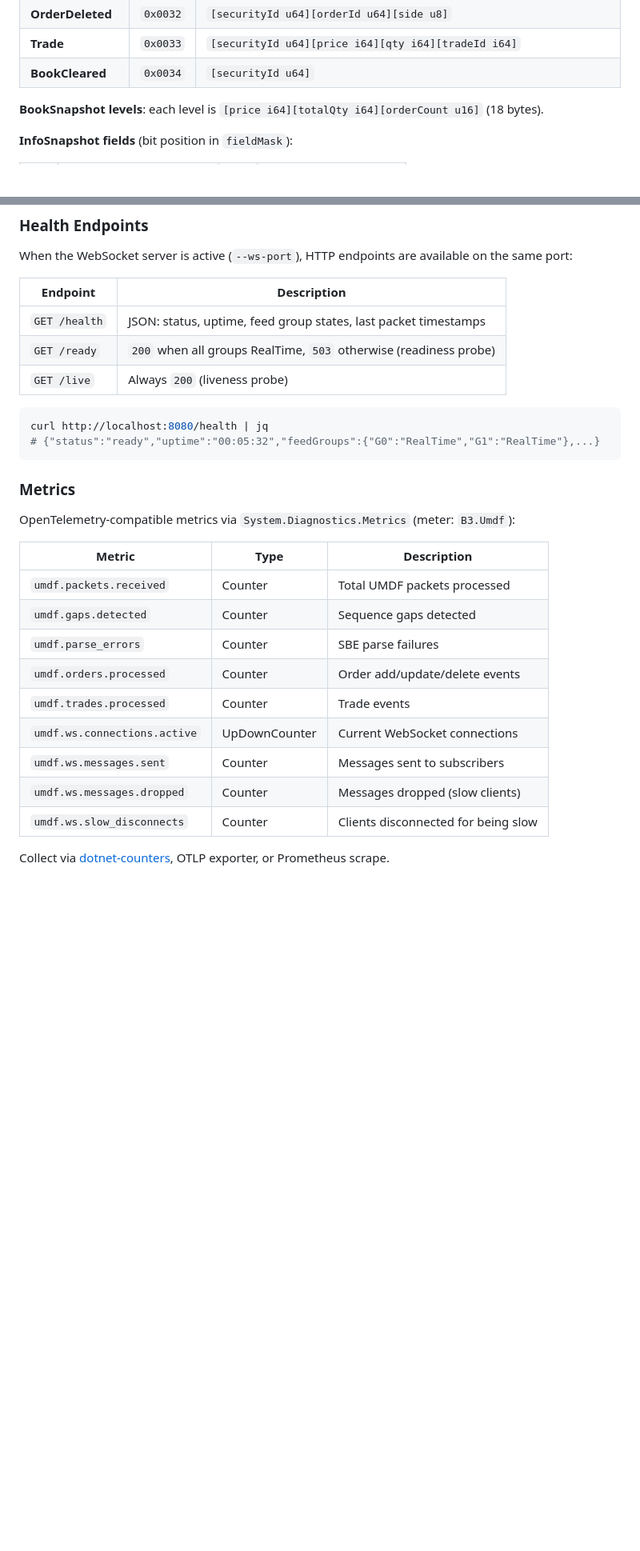
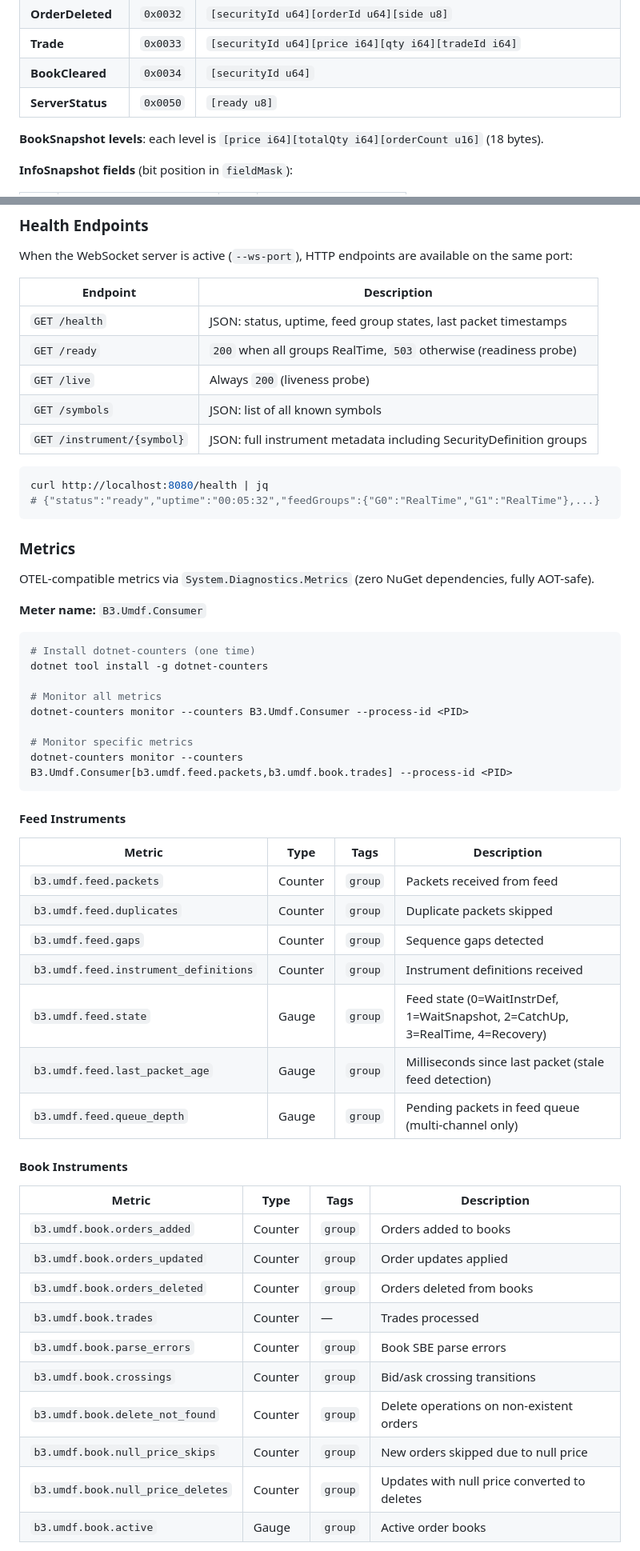
Before and after one commit to pedrosakuma/B3MarketDataPlatform, a Markdown page: README.md, 2 parts joined by grey strips. Shown at 80% size. Drawn GitHub-style; blank space fills up the shorter version.

````diff
--- a/README.md
+++ b/README.md
@@ -282,6 +283,7 @@ All messages use a 4-byte framing header: `[u16 messageLength][u16 messageType]`
 | **OrderDeleted** | `0x0032` | `[securityId u64][orderId u64][side u8]` |
 | **Trade** | `0x0033` | `[securityId u64][price i64][qty i64][tradeId i64]` |
 | **BookCleared** | `0x0034` | `[securityId u64]` |
+| **ServerStatus** | `0x0050` | `[ready u8]` |
 
 **BookSnapshot levels**: each level is `[price i64][totalQty i64][orderCount u16]` (18 bytes).
 
@@ -430,6 +432,8 @@ When the WebSocket server is active (`--ws-port`), HTTP endpoints are available
 | `GET /health` | JSON: status, uptime, feed group states, last packet timestamps |
 | `GET /ready` | `200` when all groups RealTime, `503` otherwise (readiness probe) |
 | `GET /live` | Always `200` (liveness probe) |
+| `GET /symbols` | JSON: list of all known symbols |
+| `GET /instrument/{symbol}` | JSON: full instrument metadata including SecurityDefinition groups |
 
 ```bash
 curl http://localhost:8080/health | jq
@@ -438,18 +442,45 @@ curl http://localhost:8080/health | jq
 
 ### Metrics
 
-OpenTelemetry-compatible metrics via `System.Diagnostics.Metrics` (meter: `B3.Umdf`):
+OTEL-compatible metrics via `System.Diagnostics.Metrics` (zero NuGet dependencies, fully AOT-safe).
 
-| Metric | Type | Description |
-|--------|------|-------------|
-| `umdf.packets.received` | Counter | Total UMDF packets processed |
-| `umdf.gaps.detected` | Counter | Sequence gaps detected |
-| `umdf.parse_errors` | Counter | SBE parse failures |
-| `umdf.orders.processed` | Counter | Order add/update/delete events |
-| `umdf.trades.processed` | Counter | Trade events |
-| `umdf.ws.connections.active` | UpDownCounter | Current WebSocket connections |
-| `umdf.ws.messages.sent` | Counter | Messages sent to subscribers |
-| `umdf.ws.messages.dropped` | Counter | Messages dropped (slow clients) |
-| `umdf.ws.slow_disconnects` | Counter | Clients disconnected for being slow |
+**Meter name:** `B3.Umdf.Consumer`
 
-Collect via [dotnet-counters](https://learn.microsoft.com/en-us/dotnet/core/diagnostics/dotnet-counters), OTLP exporter, or Prometheus scrape.
+```bash
+# Install dotnet-counters (one time)
+dotnet tool install -g dotnet-counters
+
+# Monitor all metrics
+dotnet-counters monitor --counters B3.Umdf.Consumer --process-id <PID>
+
+# Monitor specific metrics
+dotnet-counters monitor --counters B3.Umdf.Consumer[b3.umdf.feed.packets,b3.umdf.book.trades] --process-id <PID>
+```
+
+#### Feed Instruments
+
+| Metric | Type | Tags | Description |
+|--------|------|------|-------------|
+| `b3.umdf.feed.packets` | Counter | `group` | Packets received from feed |
+| `b3.umdf.feed.duplicates` | Counter | `group` | Duplicate packets skipped |
+| `b3.umdf.feed.gaps` | Counter | `group` | Sequence gaps detected |
+| `b3.umdf.feed.instrument_definitions` | Counter | `group` | Instrument definitions received |
+| `b3.umdf.feed.state` | Gauge | `group` | Feed state (0=WaitInstrDef, 1=WaitSnapshot, 2=CatchUp, 3=RealTime, 4=Recovery) |
+| `b3.umdf.feed.last_packet_age` | Gauge | `group` | Milliseconds since last packet (stale feed detection) |
+| `b3.umdf.feed.queue_depth` | Gauge | `group` | Pending packets in feed queue (multi-channel only) |
+
+#### Book Instruments
+
+| Metric | Type | Tags | Description |
+|--------|------|------|-------------|
+| `b3.umdf.book.orders_added` | Counter | `group` | Orders added to books |
+| `b3.umdf.book.orders_updated` | Counter | `group` | Order updates applied |
+| `b3.umdf.book.orders_deleted` | Counter | `group` | Orders deleted from books |
+| `b3.umdf.book.trades` | Counter | — | Trades processed |
+| `b3.umdf.book.parse_errors` | Counter | `group` | Book SBE parse errors |
+| `b3.umdf.book.crossings` | Counter | `group` | Bid/ask crossing transitions |
+| `b3.umdf.book.delete_not_found` | Counter | `group` | Delete operations on non-existent orders |
+| `b3.umdf.book.null_price_skips` | Counter | `group` | New orders skipped due to null price |
+| `b3.umdf.book.null_price_deletes` | Counter | `group` | Updates with null price converted to deletes |
+| `b3.umdf.book.active` | Gauge | `group` | Active order books |
+
````
Also changed, not shown: other parts of README.md (+36 -7 lines).
